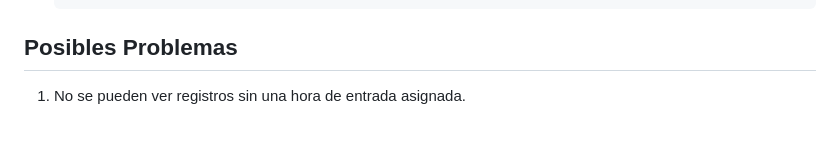
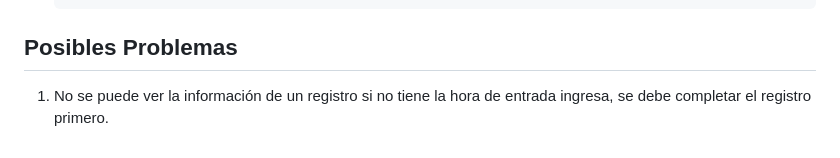
Before and after one commit to JhonatanUsugaSao6/ControlCarroTaller-Compras-Reman-, a Markdown page: README.md, the part around the change. Rendered like a GitHub page.

Commit message:
Actualizado archivo README

````diff
--- a/README.md
+++ b/README.md
@@ -161,4 +161,4 @@ Se recomienda realizar backups cada 15 días (o semanalmente si hay un alto volu
    ```
 
 ## Posibles Problemas
-1. No se pueden ver registros sin una hora de entrada asignada.
+1. No se puede ver la información de un registro si no tiene la hora de entrada ingresa, se debe completar el registro primero.
````
